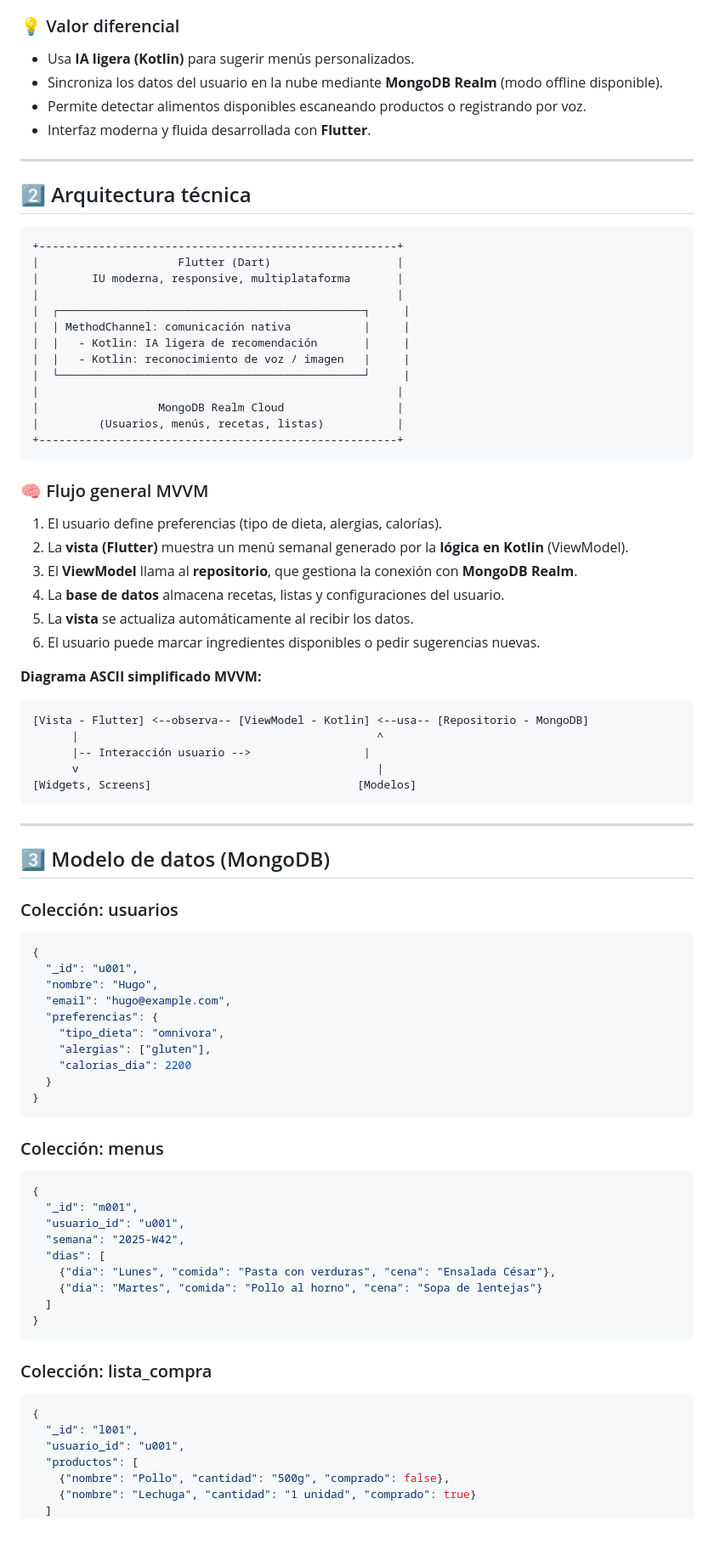
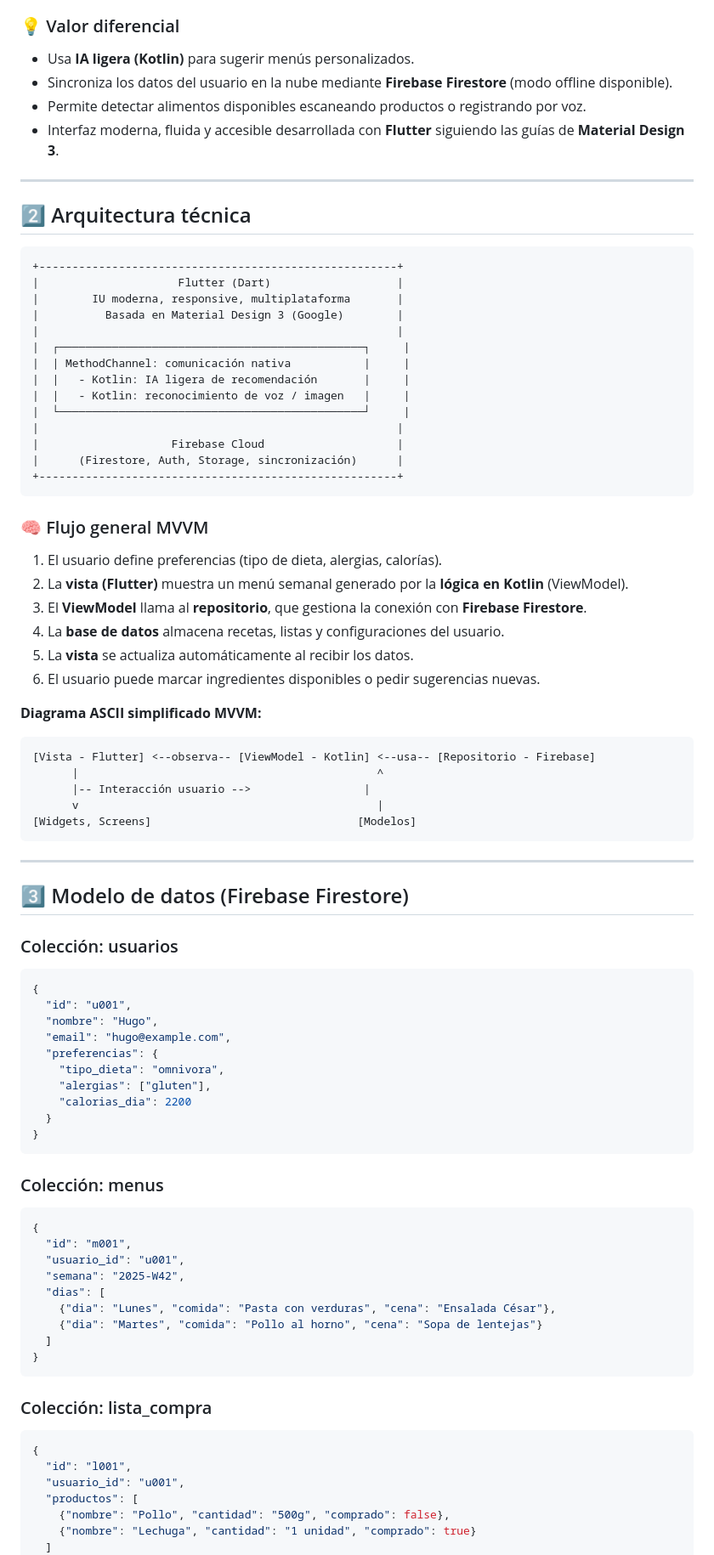
Before and after one commit to Hugo439/TFG, a Markdown page: Documentacion/Documentacion_proyecto.md, the part around the change printed below. Shown: that part at 85% size. Drawn GitHub-style; blank space fills up the shorter version.

````diff
--- a/Documentacion/Documentacion_proyecto.md
+++ b/Documentacion/Documentacion_proyecto.md
@@ -15,9 +15,9 @@ Desarrollar una aplicación móvil multiplataforma que permita al usuario genera
 ### 💡 Valor diferencial
 
 * Usa **IA ligera (Kotlin)** para sugerir menús personalizados.
-* Sincroniza los datos del usuario en la nube mediante **MongoDB Realm** (modo offline disponible).
+* Sincroniza los datos del usuario en la nube mediante **Firebase Firestore** (modo offline disponible).
 * Permite detectar alimentos disponibles escaneando productos o registrando por voz.
-* Interfaz moderna y fluida desarrollada con **Flutter**.
+* Interfaz moderna, fluida y accesible desarrollada con **Flutter** siguiendo las guías de **Material Design 3**.
 
 ---
 
@@ -27,6 +27,7 @@ Desarrollar una aplicación móvil multiplataforma que permita al usuario genera
 +------------------------------------------------------+
 |                     Flutter (Dart)                   |
 |        IU moderna, responsive, multiplataforma       |
+|          Basada en Material Design 3 (Google)        |
 |                                                      |
 |  ┌──────────────────────────────────────────────┐     |
 |  | MethodChannel: comunicación nativa           |     |
@@ -34,8 +35,8 @@ Desarrollar una aplicación móvil multiplataforma que permita al usuario genera
 |  |   - Kotlin: reconocimiento de voz / imagen   |     |
 |  └──────────────────────────────────────────────┘     |
 |                                                      |
-|                  MongoDB Realm Cloud                 |
-|         (Usuarios, menús, recetas, listas)           |
+|                    Firebase Cloud                    |
+|      (Firestore, Auth, Storage, sincronización)      |
 +------------------------------------------------------+
 ```
 
@@ -43,7 +44,7 @@ Desarrollar una aplicación móvil multiplataforma que permita al usuario genera
 
 1. El usuario define preferencias (tipo de dieta, alergias, calorías).
 2. La **vista (Flutter)** muestra un menú semanal generado por la **lógica en Kotlin** (ViewModel).
-3. El **ViewModel** llama al **repositorio**, que gestiona la conexión con **MongoDB Realm**.
+3. El **ViewModel** llama al **repositorio**, que gestiona la conexión con **Firebase Firestore**.
 4. La **base de datos** almacena recetas, listas y configuraciones del usuario.
 5. La **vista** se actualiza automáticamente al recibir los datos.
 6. El usuario puede marcar ingredientes disponibles o pedir sugerencias nuevas.
@@ -51,7 +52,7 @@ Desarrollar una aplicación móvil multiplataforma que permita al usuario genera
 **Diagrama ASCII simplificado MVVM:**
 
 ```
-[Vista - Flutter] <--observa-- [ViewModel - Kotlin] <--usa-- [Repositorio - MongoDB]
+[Vista - Flutter] <--observa-- [ViewModel - Kotlin] <--usa-- [Repositorio - Firebase]
       |                                             ^
       |-- Interacción usuario -->                 |
       v                                             |
@@ -60,13 +61,13 @@ Desarrollar una aplicación móvil multiplataforma que permita al usuario genera
 
 ---
 
-## 3️⃣ Modelo de datos (MongoDB)
+## 3️⃣ Modelo de datos (Firebase Firestore)
 
 ### Colección: usuarios
 
 ```json
 {
-  "_id": "u001",
+  "id": "u001",
   "nombre": "Hugo",
   "email": "hugo@example.com",
   "preferencias": {
@@ -81,7 +82,7 @@ Desarrollar una aplicación móvil multiplataforma que permita al usuario genera
 
 ```json
 {
-  "_id": "m001",
+  "id": "m001",
   "usuario_id": "u001",
   "semana": "2025-W42",
   "dias": [
@@ -95,7 +96,7 @@ Desarrollar una aplicación móvil multiplataforma que permita al usuario genera
 
 ```json
 {
-  "_id": "l001",
+  "id": "l001",
   "usuario_id": "u001",
   "productos": [
     {"nombre": "Pollo", "cantidad": "500g", "comprado": false},
````
Also changed, not shown: other parts of Documentacion/Documentacion_proyecto.md (+45 -19 lines), Documentacion/Anteproyecto.md (+129 -0 lines).
